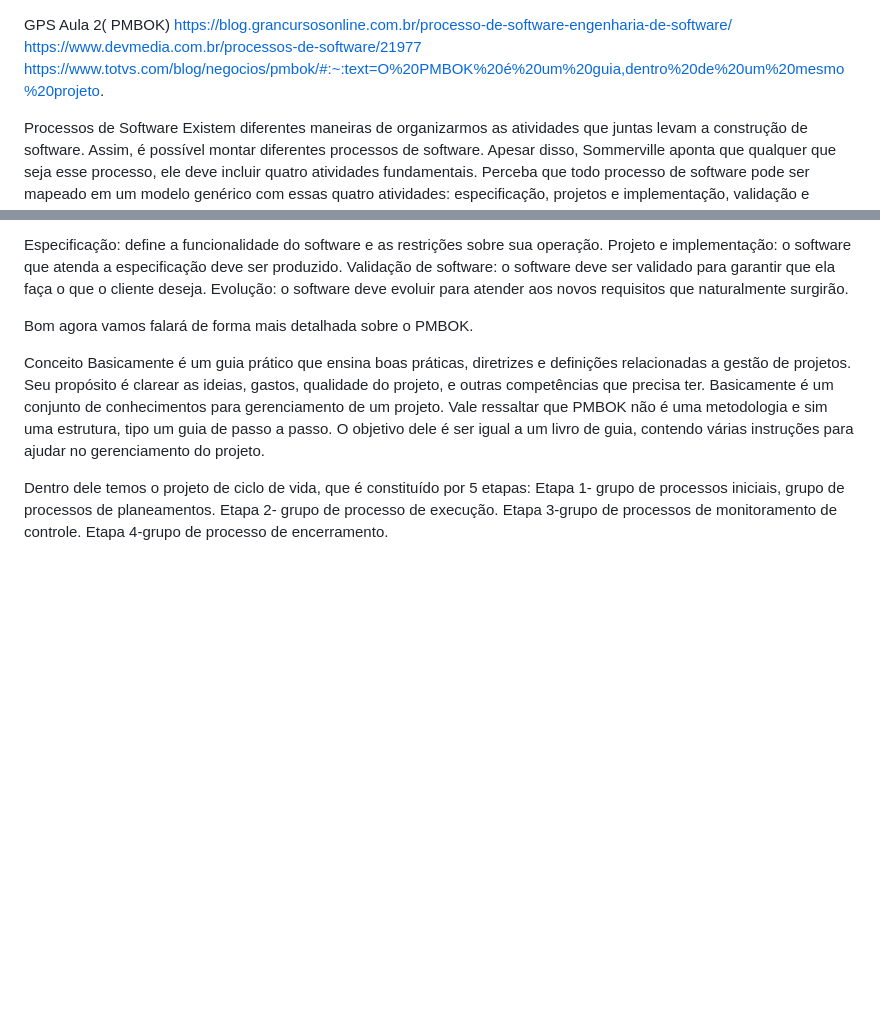
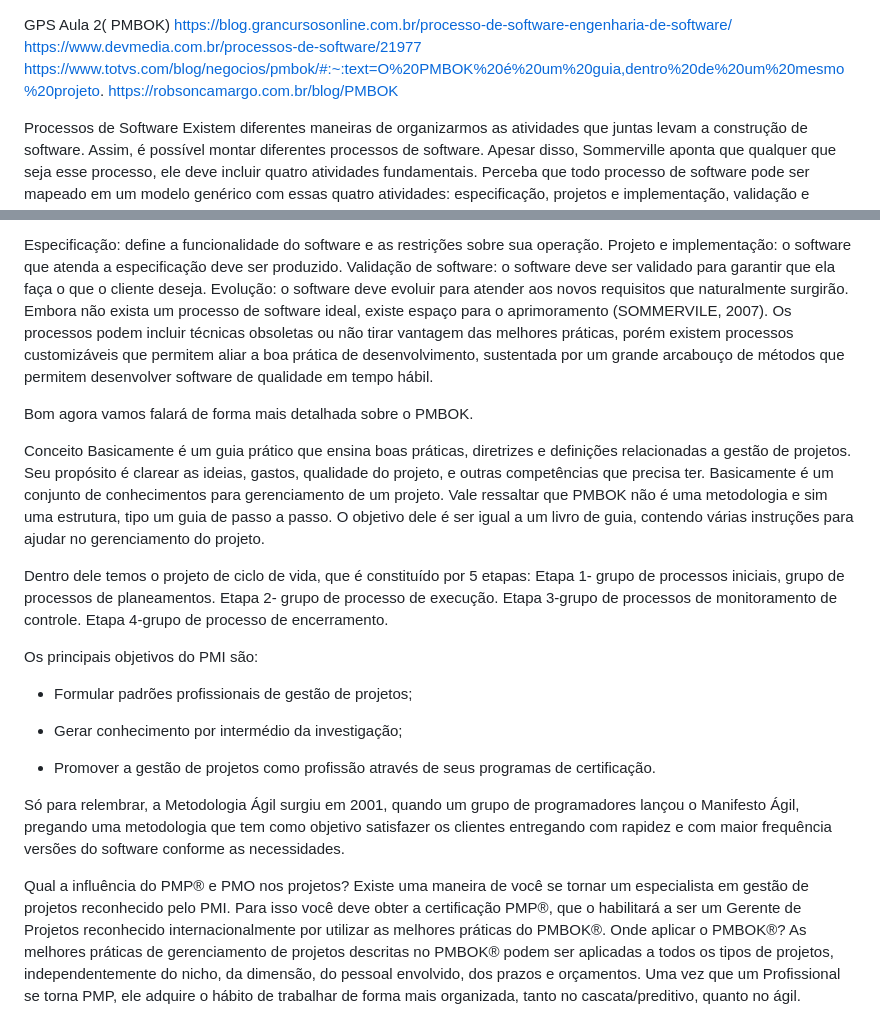
Before and after one commit to brunoxkk0/projeto-comum, a Markdown page: text2.md, 2 parts joined by grey strips. Rendered like a GitHub page; blank space fills up the shorter version.

```diff
--- a/text2.md
+++ b/text2.md
@@ -3,6 +3,7 @@ Aula 2( PMBOK)
 https://blog.grancursosonline.com.br/processo-de-software-engenharia-de-software/
 https://www.devmedia.com.br/processos-de-software/21977
 https://www.totvs.com/blog/negocios/pmbok/#:~:text=O%20PMBOK%20é%20um%20guia,dentro%20de%20um%20mesmo%20projeto.
+https://robsoncamargo.com.br/blog/PMBOK
 
 Processos de Software
 Existem diferentes maneiras de organizarmos as atividades que juntas levam a construção de software. Assim, é possível montar diferentes processos de software. Apesar disso, Sommerville aponta que qualquer que seja esse processo, ele deve incluir quatro atividades fundamentais.
@@ -20,6 +21,7 @@ Especificação: define a funcionalidade do software e as restrições sobre sua
 Projeto e implementação: o software que atenda a especificação deve ser produzido.
 Validação de software: o software deve ser validado para garantir que ela faça o que o cliente deseja.
 Evolução: o software deve evoluir para atender aos novos requisitos que naturalmente surgirão.
+Embora não exista um processo de software ideal, existe espaço para o aprimoramento (SOMMERVILE, 2007). Os processos podem incluir técnicas obsoletas ou não tirar vantagem das melhores práticas, porém existem processos customizáveis que permitem aliar a boa prática de desenvolvimento, sustentada por um grande arcabouço de métodos que permitem desenvolver software de qualidade em tempo hábil.
 
 Bom agora vamos falará de forma mais detalhada sobre o PMBOK.
 
@@ -34,3 +36,18 @@ Etapa 1- grupo de processos iniciais, grupo de processos de planeamentos.
 Etapa 2- grupo de processo de execução.
 Etapa 3-grupo de processos de monitoramento de controle.
 Etapa 4-grupo de processo de encerramento.
+
+Os principais objetivos do PMI são:
+- Formular padrões profissionais de gestão de projetos;
+
+- Gerar conhecimento por intermédio da investigação;
+
+- Promover a gestão de projetos como profissão através de seus programas de certificação.
+
+Só para relembrar, a Metodologia Ágil surgiu em 2001, quando um grupo de programadores lançou o Manifesto Ágil, pregando uma metodologia que tem como objetivo satisfazer os clientes entregando com rapidez e com maior frequência versões do software conforme as necessidades.
+
+Qual a influência do PMP® e PMO nos projetos?
+Existe uma maneira de você se tornar um especialista em gestão de projetos reconhecido pelo PMI. Para isso você deve obter a certificação PMP®, que o habilitará a ser um Gerente de Projetos reconhecido internacionalmente por utilizar as melhores práticas do PMBOK®.
+Onde aplicar o PMBOK®?
+As melhores práticas de gerenciamento de projetos descritas no PMBOK® podem ser aplicadas a todos os tipos de projetos, independentemente do nicho, da dimensão, do pessoal envolvido, dos prazos e orçamentos.
+Uma vez que um Profissional se torna PMP, ele adquire o hábito de trabalhar de forma mais organizada, tanto no cascata/preditivo, quanto no ágil.
```
